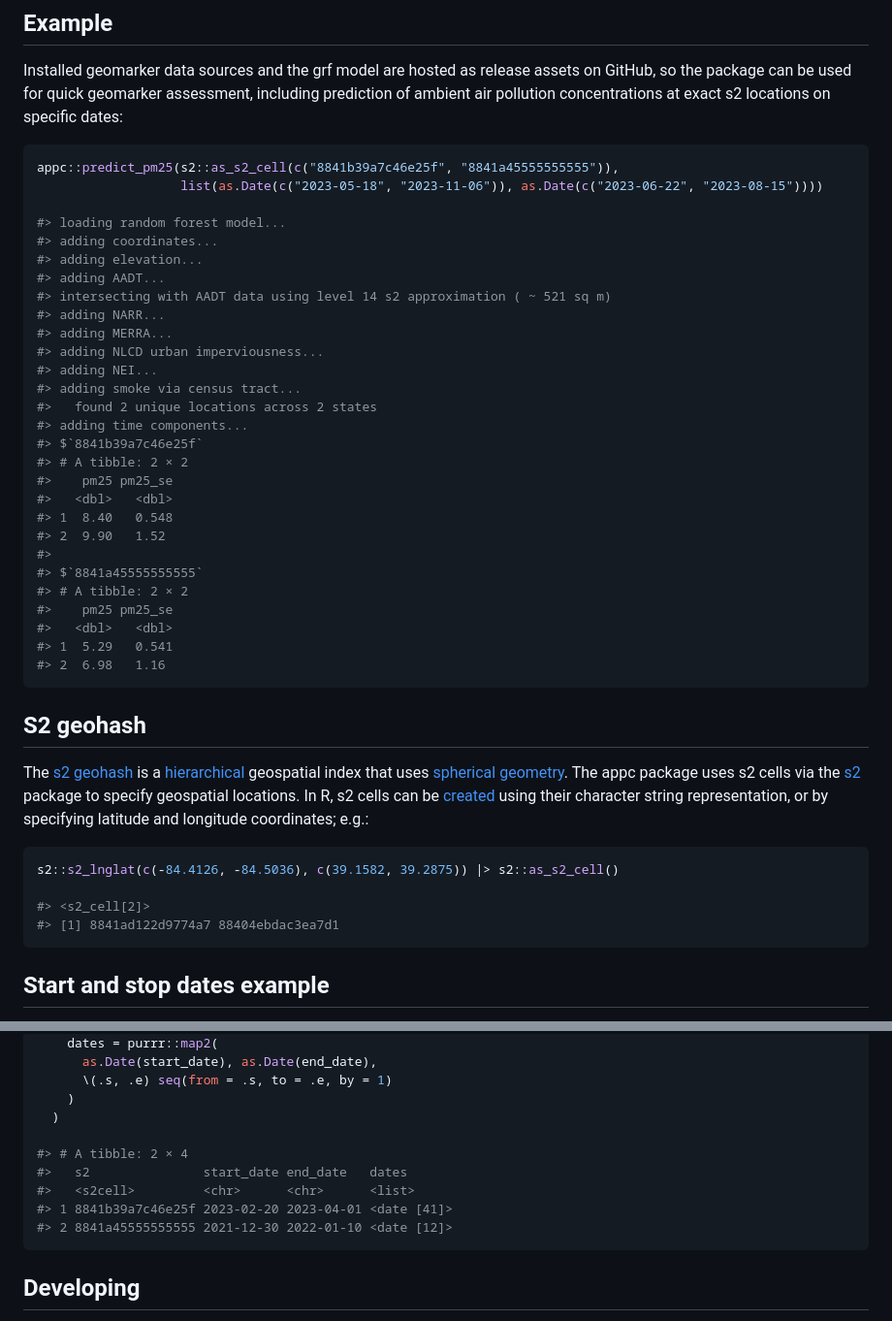
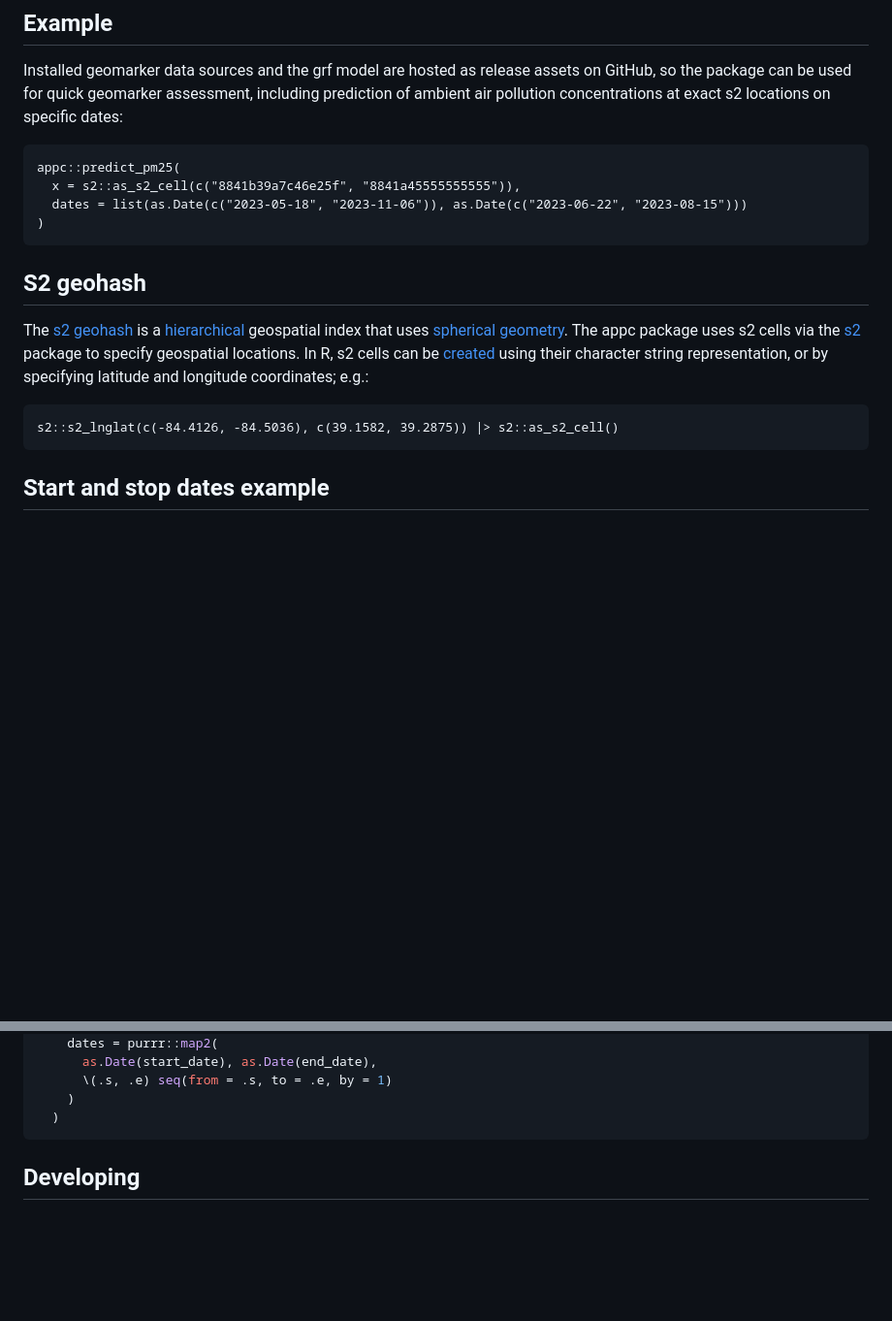
Before and after one commit to geomarker-io/appc, a Markdown page: README.md, 2 parts joined by grey strips. Shown at 97% size. Rendered like a GitHub page; blank space fills up the shorter version.

Commit message:
delete fake output

````diff
--- a/README.md
+++ b/README.md
@@ -18,46 +18,20 @@ The appc package contains functions for generating geomarker predictors and the
 
 Installed geomarker data sources and the grf model are hosted as release assets on GitHub, so the package can be used for quick geomarker assessment, including prediction of ambient air pollution concentrations at exact s2 locations on specific dates:
 
-```r
-appc::predict_pm25(s2::as_s2_cell(c("8841b39a7c46e25f", "8841a45555555555")),
-                   list(as.Date(c("2023-05-18", "2023-11-06")), as.Date(c("2023-06-22", "2023-08-15"))))
+```{r}
+appc::predict_pm25(
+  x = s2::as_s2_cell(c("8841b39a7c46e25f", "8841a45555555555")),
+  dates = list(as.Date(c("2023-05-18", "2023-11-06")), as.Date(c("2023-06-22", "2023-08-15")))
+)
+```
 
-#> loading random forest model...
-#> adding coordinates...
-#> adding elevation...
-#> adding AADT...
-#> intersecting with AADT data using level 14 s2 approximation ( ~ 521 sq m)
-#> adding NARR...
-#> adding MERRA...
-#> adding NLCD urban imperviousness...
-#> adding NEI...
-#> adding smoke via census tract...
-#>   found 2 unique locations across 2 states
-#> adding time components...
-#> $`8841b39a7c46e25f`
-#> # A tibble: 2 × 2
-#>    pm25 pm25_se
-#>   <dbl>   <dbl>
-#> 1  8.40   0.548
-#> 2  9.90   1.52
-#>
-#> $`8841a45555555555`
-#> # A tibble: 2 × 2
-#>    pm25 pm25_se
-#>   <dbl>   <dbl>
-#> 1  5.29   0.541
-#> 2  6.98   1.16
-```
 ## S2 geohash
 
 The [s2 geohash](https://s2geometry.io/) is a [hierarchical](https://s2geometry.io/devguide/s2cell_hierarchy.html) geospatial index that uses [spherical geometry](https://s2geometry.io/about/overview). The appc package uses s2 cells via the [s2](https://r-spatial.github.io/s2/) package to specify geospatial locations.
 In R, s2 cells can be [created](https://r-spatial.github.io/s2/reference/s2_cell.html#ref-examples) using their character string representation, or by specifying latitude and longitude coordinates; e.g.:
 
-```r
+```{r}
 s2::s2_lnglat(c(-84.4126, -84.5036), c(39.1582, 39.2875)) |> s2::as_s2_cell()
-
-#> <s2_cell[2]>
-#> [1] 8841ad122d9774a7 88404ebdac3ea7d1
 ```
 
 ## Start and stop dates example
@@ -77,12 +51,6 @@ tibble::tribble(
       \(.s, .e) seq(from = .s, to = .e, by = 1)
     )
   )
-
-#> # A tibble: 2 × 4
-#>   s2               start_date end_date   dates
-#>   <s2cell>         <chr>      <chr>      <list>
-#> 1 8841b39a7c46e25f 2023-02-20 2023-04-01 <date [41]>
-#> 2 8841a45555555555 2021-12-30 2022-01-10 <date [12]>
 ```
 
 ## Developing
````
